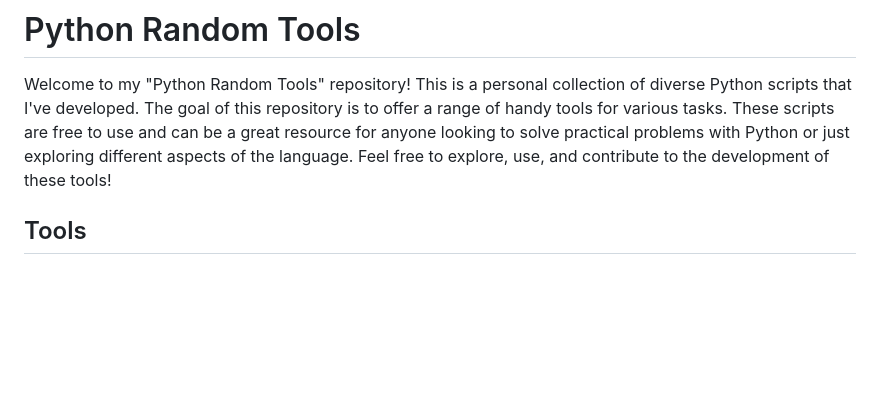
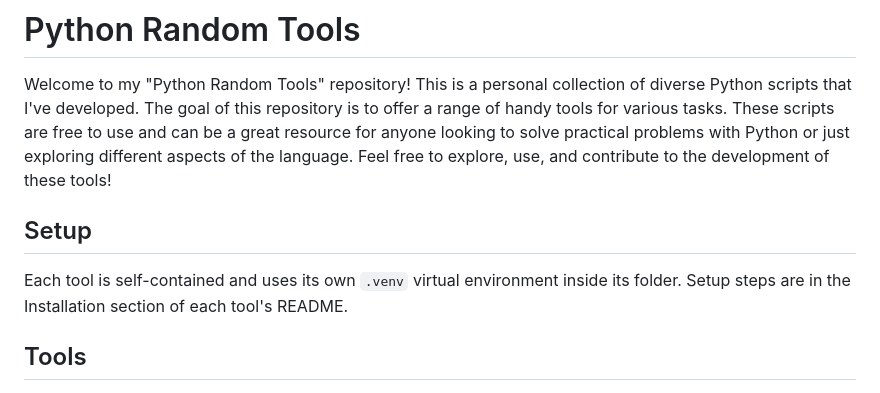
Before and after one commit to RiccardoCuccu/py-tools, a Markdown page: README.md, the part around the change. GitHub-like rendering; blank space fills up the shorter version.

Commit message:
Add per-tool virtual environment setup note to README
Explain that each tool has its own .venv and that setup steps are in each tool's README.

```diff
--- a/README.md
+++ b/README.md
@@ -1,6 +1,10 @@
 # Python Random Tools
 
 Welcome to my "Python Random Tools" repository! This is a personal collection of diverse Python scripts that I've developed. The goal of this repository is to offer a range of handy tools for various tasks. These scripts are free to use and can be a great resource for anyone looking to solve practical problems with Python or just exploring different aspects of the language. Feel free to explore, use, and contribute to the development of these tools!
+
+## Setup
+
+Each tool is self-contained and uses its own `.venv` virtual environment inside its folder. Setup steps are in the Installation section of each tool's README.
 
 ## Tools
 
```
